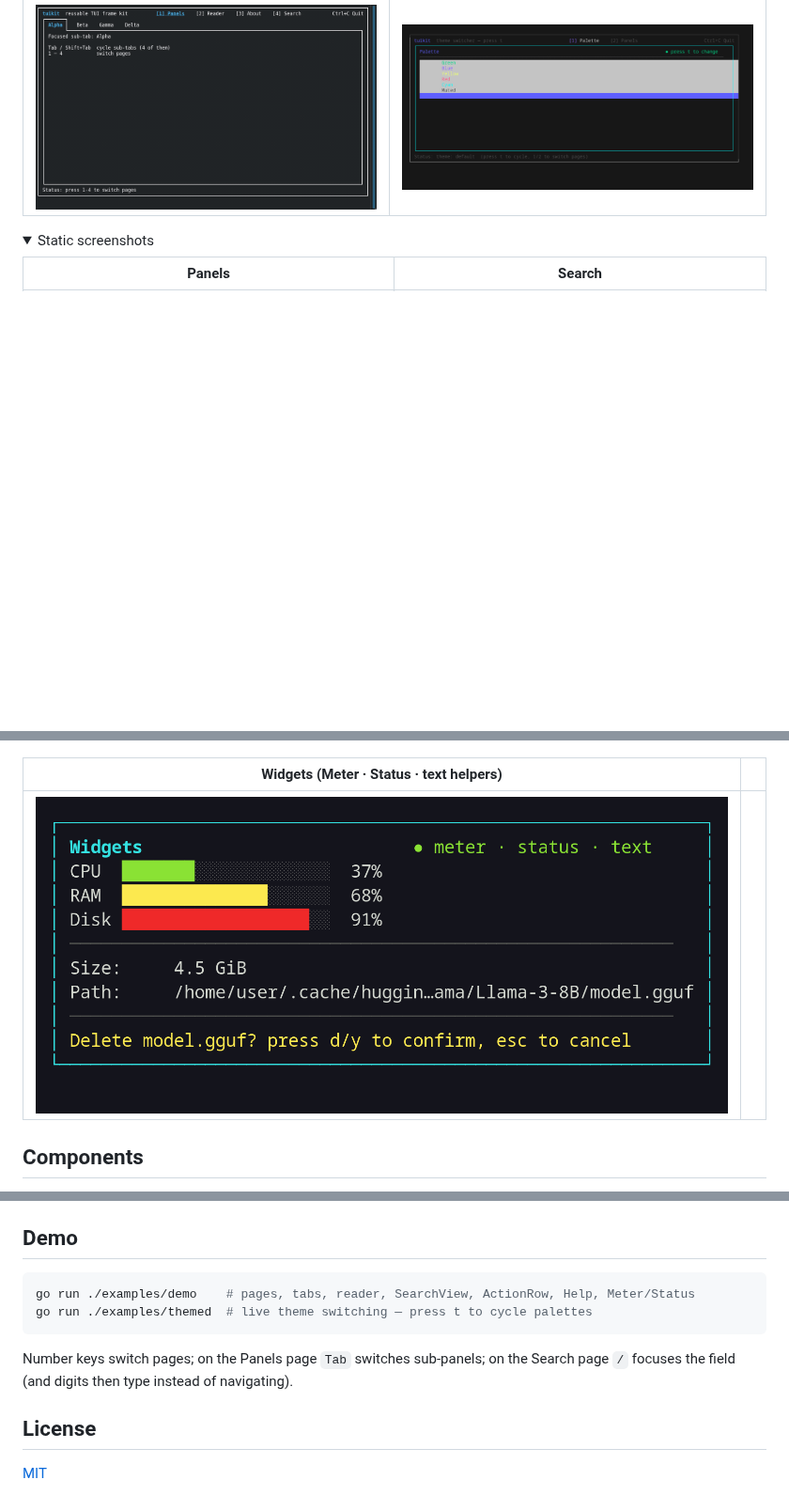
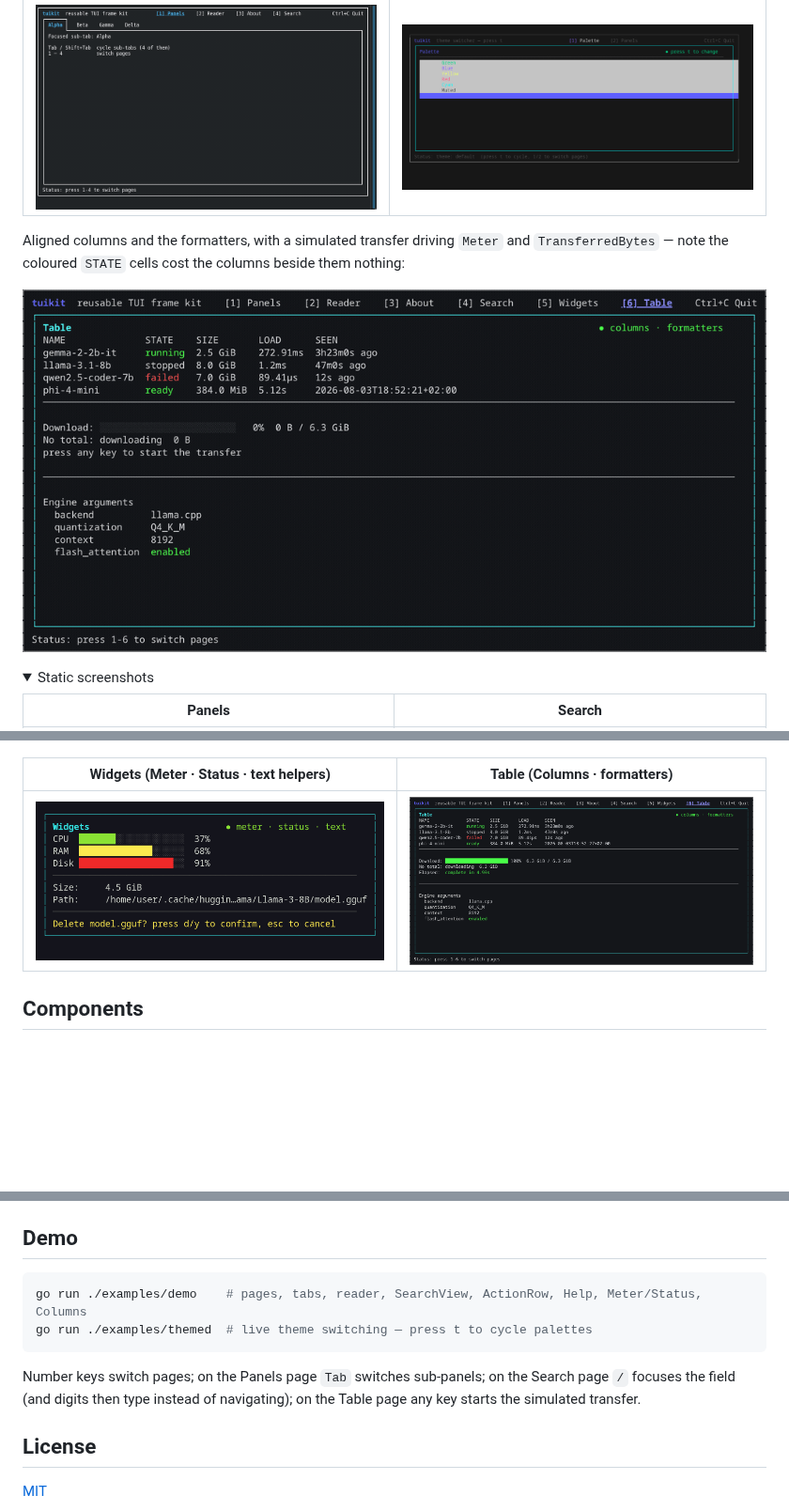
Before and after one commit to antonikliment/tuikit, a Markdown page: README.md, 3 parts joined by grey strips. Shown at 94% size. GitHub-like rendering; pictures changed too: docs/gifs/table.gif (added), docs/screenshots/6-table.png (added); folded sections open; blank space fills up the shorter version.

````diff
--- a/README.md
+++ b/README.md
@@ -17,6 +17,12 @@ From `go run ./examples/demo` (and `./examples/themed` for the last one):
 | --- | --- |
 | ![Search](docs/gifs/search.gif) | ![Theme switch](docs/gifs/theme.gif) |
 
+Aligned columns and the formatters, with a simulated transfer driving
+`Meter` and `TransferredBytes` — note the coloured `STATE` cells cost the
+columns beside them nothing:
+
+![Table](docs/gifs/table.gif)
+
 <details>
 <summary>Static screenshots</summary>
 
@@ -28,9 +34,9 @@ From `go run ./examples/demo` (and `./examples/themed` for the last one):
 | --- | --- |
 | ![Reader page](docs/screenshots/2-reader.png) | ![About page](docs/screenshots/3-about.png) |
 
-| Widgets (Meter · Status · text helpers) | |
+| Widgets (Meter · Status · text helpers) | Table (Columns · formatters) |
 | --- | --- |
-| ![Widgets page](docs/screenshots/5-widgets.png) | |
+| ![Widgets page](docs/screenshots/5-widgets.png) | ![Table page](docs/screenshots/6-table.png) |
 
 </details>
 
@@ -103,12 +109,13 @@ tea.NewProgram(frame).Run()
 ## Demo
 
 ```sh
-go run ./examples/demo    # pages, tabs, reader, SearchView, ActionRow, Help, Meter/Status
+go run ./examples/demo    # pages, tabs, reader, SearchView, ActionRow, Help, Meter/Status, Columns
 go run ./examples/themed  # live theme switching — press t to cycle palettes
 ```
 
 Number keys switch pages; on the Panels page `Tab` switches sub-panels; on the
-Search page `/` focuses the field (and digits then type instead of navigating).
+Search page `/` focuses the field (and digits then type instead of navigating); on
+the Table page any key starts the simulated transfer.
 
 ## License
 
````
Also changed, not shown: 2 other files.
